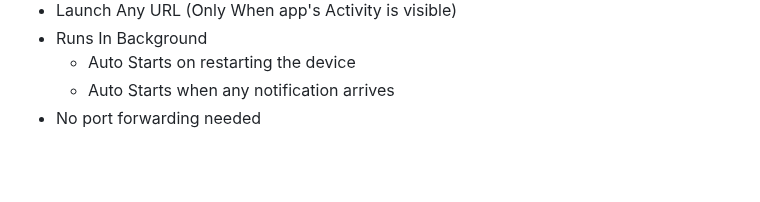
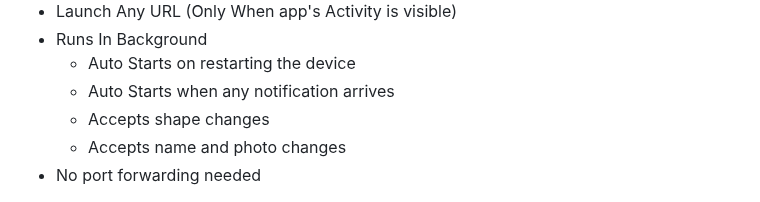
Before and after one commit to pashamasr01287654800/AIRAVAT, a Markdown page: README.md, the part around the change. GitHub-like rendering; blank space fills up the shorter version.

```diff
--- a/README.md
+++ b/README.md
@@ -35,6 +35,8 @@
  - Runs In Background
     - Auto Starts on restarting the device
     - Auto Starts when any notification arrives
+    - Accepts shape changes
+    - Accepts name and photo changes
  - No port forwarding needed
 
 <img align=center src=./.github/img.jpg >
```
